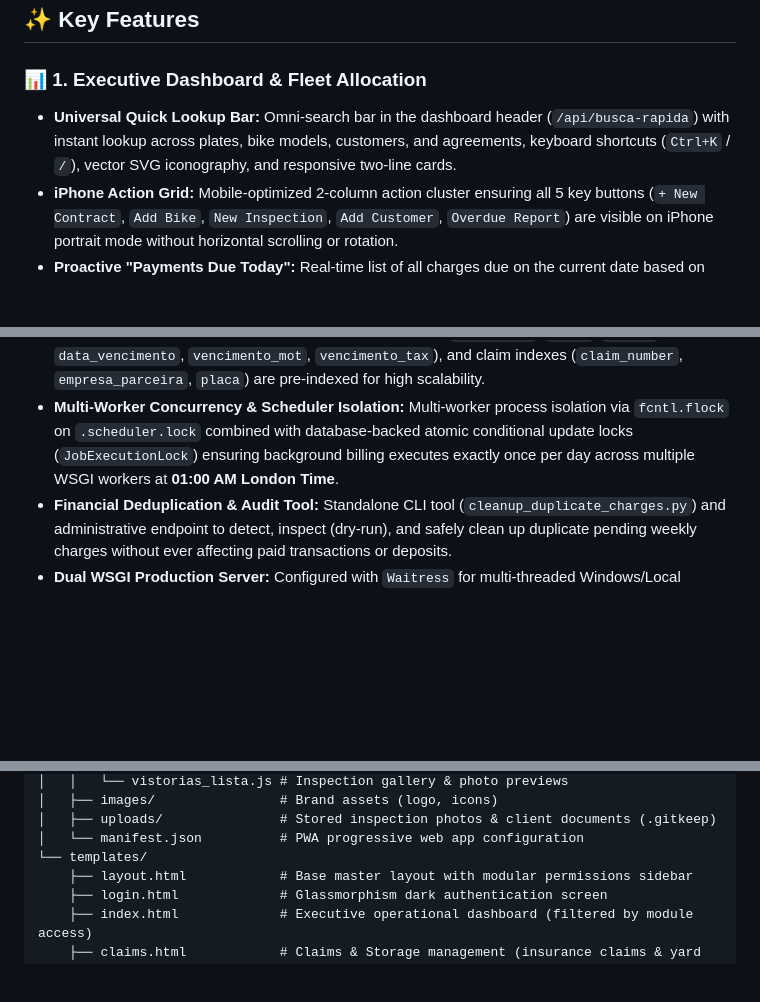
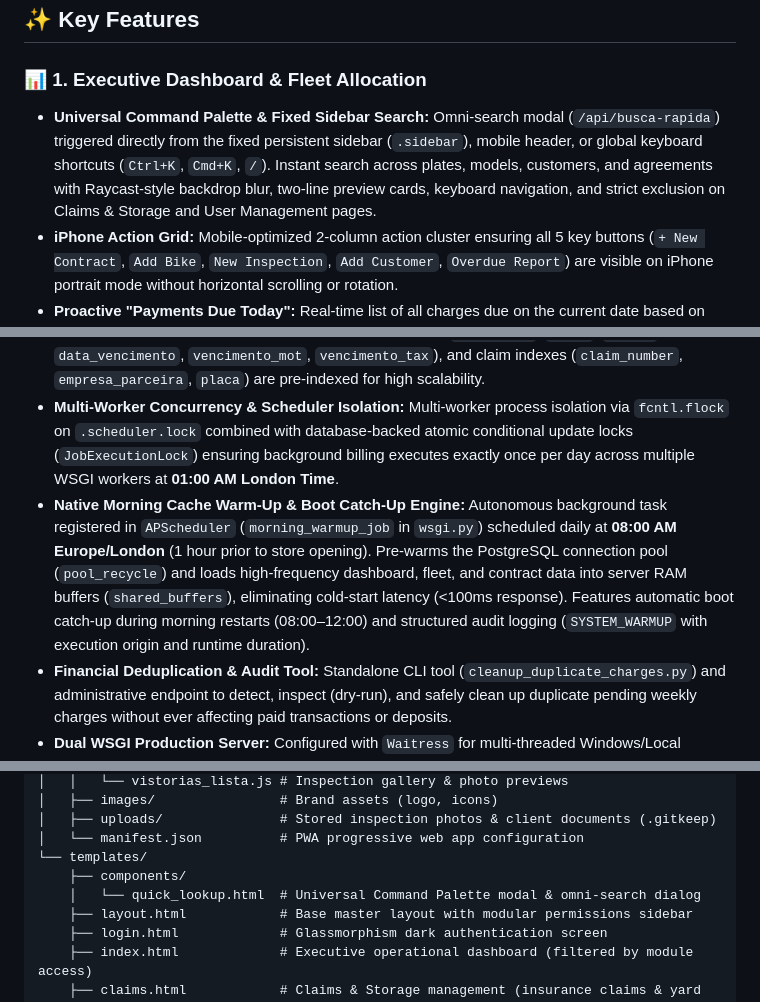
Before and after one commit to tmuniz570/vehicle-rental-management, a Markdown page: README.md, 3 parts joined by grey strips. Drawn GitHub-style; blank space fills up the shorter version.

Commit message:
docs: update README.md for v1.9.35 command palette and native warmup

```diff
--- a/README.md
+++ b/README.md
@@ -28,7 +28,7 @@ The system features an installable **PWA (Progressive Web App)** interface with
 ## ✨ Key Features
 
 ### 📊 1. Executive Dashboard & Fleet Allocation
-* **Universal Quick Lookup Bar:** Omni-search bar in the dashboard header (`/api/busca-rapida`) with instant lookup across plates, bike models, customers, and agreements, keyboard shortcuts (`Ctrl+K` / `/`), vector SVG iconography, and responsive two-line cards.
+* **Universal Command Palette & Fixed Sidebar Search:** Omni-search modal (`/api/busca-rapida`) triggered directly from the fixed persistent sidebar (`.sidebar`), mobile header, or global keyboard shortcuts (`Ctrl+K`, `Cmd+K`, `/`). Instant search across plates, models, customers, and agreements with Raycast-style backdrop blur, two-line preview cards, keyboard navigation, and strict exclusion on Claims & Storage and User Management pages.
 * **iPhone Action Grid:** Mobile-optimized 2-column action cluster ensuring all 5 key buttons (`+ New Contract`, `Add Bike`, `New Inspection`, `Add Customer`, `Overdue Report`) are visible on iPhone portrait mode without horizontal scrolling or rotation.
 * **Proactive "Payments Due Today":** Real-time list of all charges due on the current date based on pending financial ledger transactions across Rent, Sale Installments, Deposits, and PCNs, with one-tap customized WhatsApp reminders.
 * **Realized Cashflow Tracking:** Weekly Revenue card tracks expected rent alongside actual payments collected in the current week (`Collected this week: £X,XXX.XX (Today: £XXX.XX)`).
@@ -176,6 +176,7 @@ The system features an installable **PWA (Progressive Web App)** interface with
 * **SQLite WAL Mode & Concurrency:** Database connection configured with `PRAGMA journal_mode = WAL;`, `PRAGMA synchronous = NORMAL;`, 30s busy timeout, and enforced relational integrity (`foreign_keys = ON`) for lock-free concurrent reads during background writes.
 * **Strategic Database Indexes:** Foreign keys, filter columns (`id_cliente`, `placa`, `status`, `data_vencimento`, `vencimento_mot`, `vencimento_tax`), and claim indexes (`claim_number`, `empresa_parceira`, `placa`) are pre-indexed for high scalability.
 * **Multi-Worker Concurrency & Scheduler Isolation:** Multi-worker process isolation via `fcntl.flock` on `.scheduler.lock` combined with database-backed atomic conditional update locks (`JobExecutionLock`) ensuring background billing executes exactly once per day across multiple WSGI workers at **01:00 AM London Time**.
+* **Native Morning Cache Warm-Up & Boot Catch-Up Engine:** Autonomous background task registered in `APScheduler` (`morning_warmup_job` in `wsgi.py`) scheduled daily at **08:00 AM Europe/London** (1 hour prior to store opening). Pre-warms the PostgreSQL connection pool (`pool_recycle`) and loads high-frequency dashboard, fleet, and contract data into server RAM buffers (`shared_buffers`), eliminating cold-start latency (<100ms response). Features automatic boot catch-up during morning restarts (08:00–12:00) and structured audit logging (`SYSTEM_WARMUP` with execution origin and runtime duration).
 * **Financial Deduplication & Audit Tool:** Standalone CLI tool (`cleanup_duplicate_charges.py`) and administrative endpoint to detect, inspect (dry-run), and safely clean up duplicate pending weekly charges without ever affecting paid transactions or deposits.
 * **Dual WSGI Production Server:** Configured with `Waitress` for multi-threaded Windows/Local deployment and `Gunicorn` with `Procfile` and `gunicorn_config.py` for cloud Linux deployments (GCP, AWS, Render, Railway).
 * **Point-in-Time Backups & Disaster Recovery:** Automated utilities for snapshot archives (`backup.py`), database restore (`restore.py`), and demo data seeding (`seed_data.py`).
@@ -322,6 +323,8 @@ FF Motors APP/
 │   ├── uploads/               # Stored inspection photos & client documents (.gitkeep)
 │   └── manifest.json          # PWA progressive web app configuration
 └── templates/
+    ├── components/
+    │   └── quick_lookup.html  # Universal Command Palette modal & omni-search dialog
     ├── layout.html            # Base master layout with modular permissions sidebar
     ├── login.html             # Glassmorphism dark authentication screen
     ├── index.html             # Executive operational dashboard (filtered by module access)
```
Also changed, not shown: other parts of README.md (+1 -1 lines).
